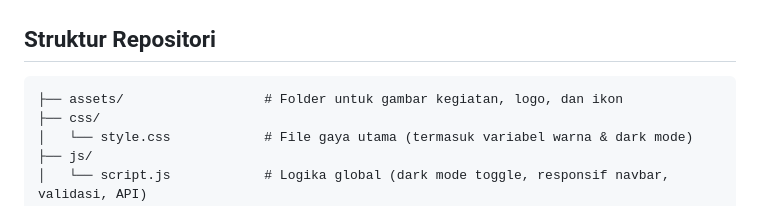
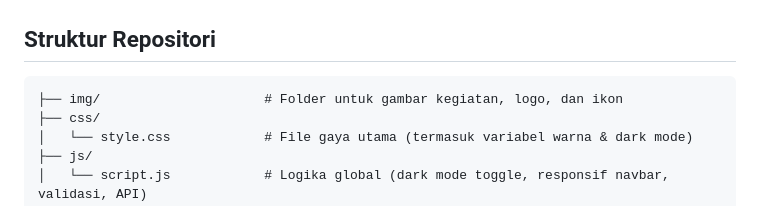
Before and after one commit to anazrier/pandawara-website, a Markdown page: README.md, the part around the change. Rendered like a GitHub page.

Commit message:
fix : readme

````diff
--- a/README.md
+++ b/README.md
@@ -60,7 +60,7 @@ Website ini berfokus pada *clean design*, pesan yang kuat, serta kemudahan bagi
 ##  Struktur Repositori
 
 ```text
-├── assets/                  # Folder untuk gambar kegiatan, logo, dan ikon
+├── img/                     # Folder untuk gambar kegiatan, logo, dan ikon
 ├── css/
 │   └── style.css            # File gaya utama (termasuk variabel warna & dark mode)
 ├── js/
````
